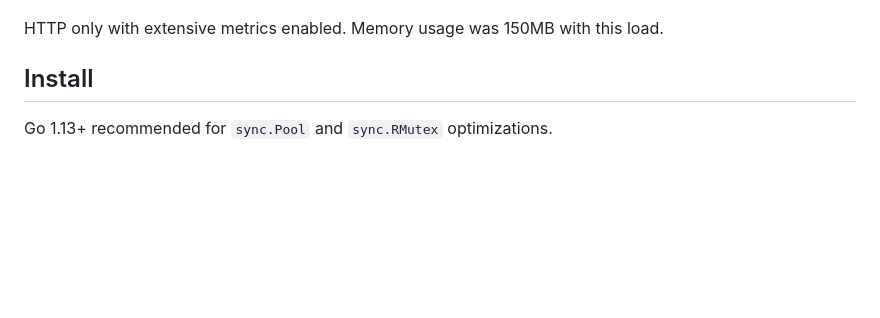
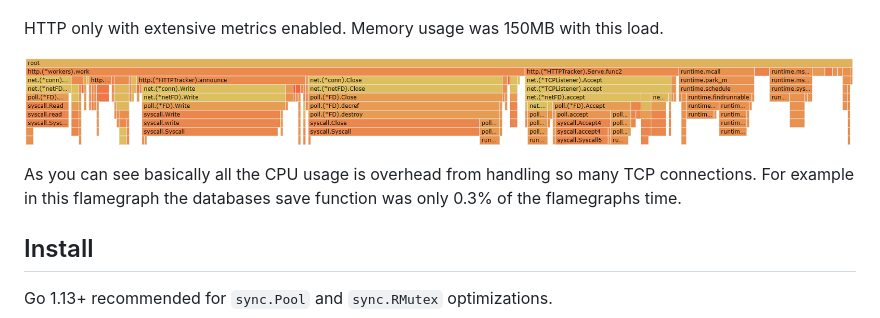
Before and after one commit to crimist/trakx, a Markdown page: README.md, the part around the change. Rendered like a GitHub page; pictures changed too: img/flame.png (added); blank space fills up the shorter version.

Commit message:
add flamegraph, fix fast

```diff
--- a/README.md
+++ b/README.md
@@ -5,6 +5,10 @@ Bittorrent tracker generally focused on speed and efficiency.
 ![performance](img/performance.png)
 
 HTTP only with extensive metrics enabled. Memory usage was 150MB with this load.
+
+![flame](img/flame.png)
+
+As you can see basically all the CPU usage is overhead from handling so many TCP connections. For example in this flamegraph the databases save function was only 0.3% of the flamegraphs time.
 
 ## Install
 
```
Also changed, not shown: 1 other file.
